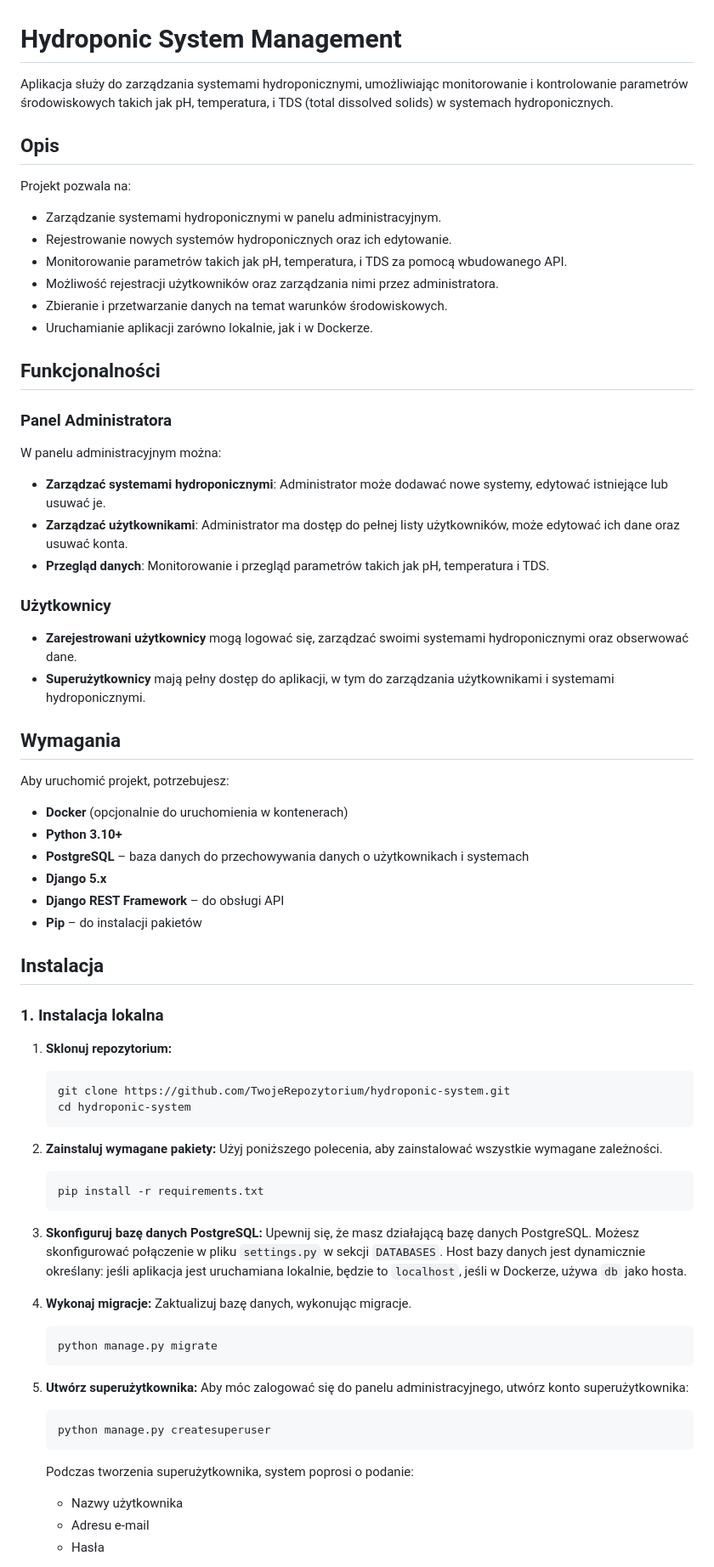
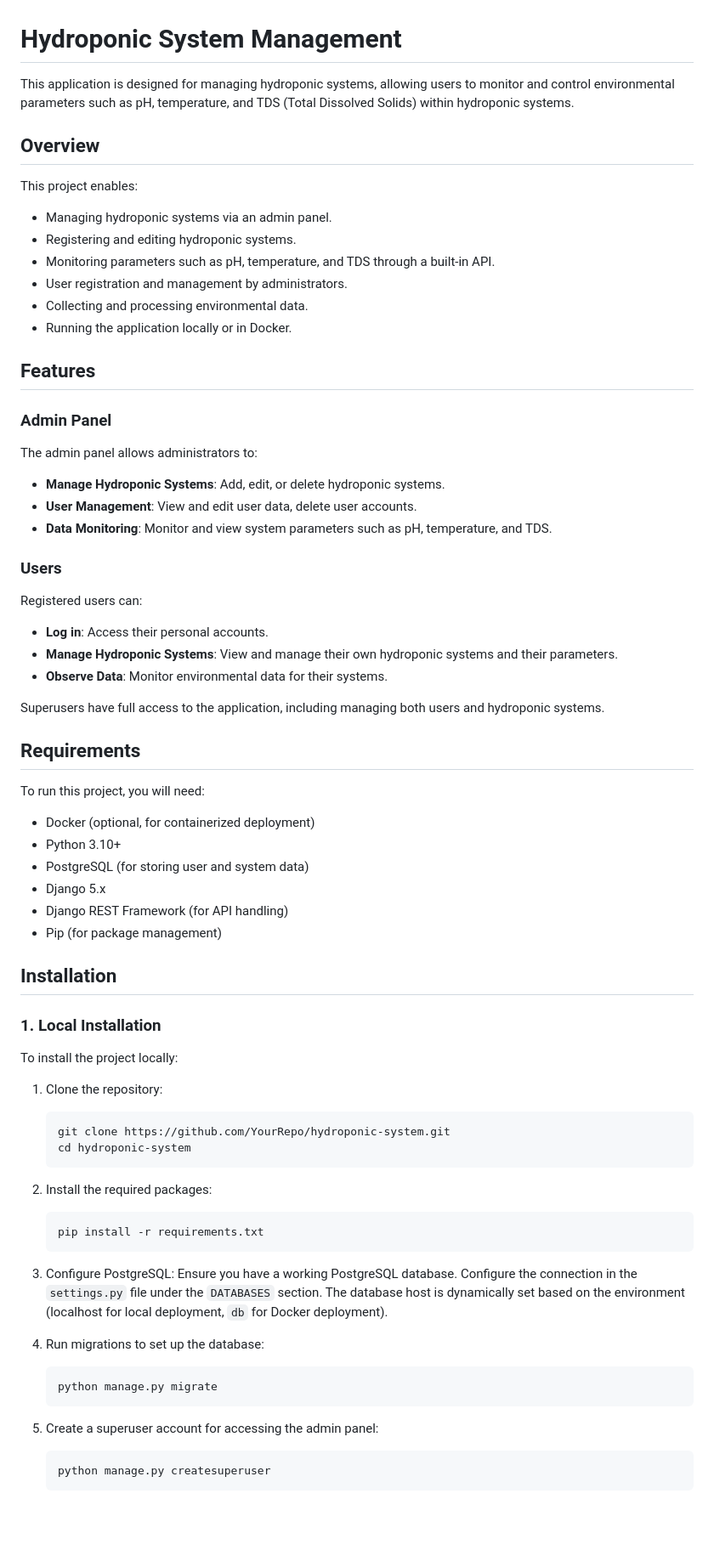
Before and after one commit to JerraForge/hydroponic-backend, a Markdown page: README.md, the part around one of its changes. Shown at 85% size. Drawn GitHub-style; blank space fills up the shorter version.

````diff
--- a/README.md
+++ b/README.md
@@ -1,72 +1,75 @@
 
 # Hydroponic System Management
 
-Aplikacja służy do zarządzania systemami hydroponicznymi, umożliwiając monitorowanie i kontrolowanie parametrów środowiskowych takich jak pH, temperatura, i TDS (total dissolved solids) w systemach hydroponicznych.
+This application is designed for managing hydroponic systems, allowing users to monitor and control environmental parameters such as pH, temperature, and TDS (Total Dissolved Solids) within hydroponic systems.
 
-## Opis
+## Overview
+This project enables:
 
-Projekt pozwala na:
-- Zarządzanie systemami hydroponicznymi w panelu administracyjnym.
-- Rejestrowanie nowych systemów hydroponicznych oraz ich edytowanie.
-- Monitorowanie parametrów takich jak pH, temperatura, i TDS za pomocą wbudowanego API.
-- Możliwość rejestracji użytkowników oraz zarządzania nimi przez administratora.
-- Zbieranie i przetwarzanie danych na temat warunków środowiskowych.
-- Uruchamianie aplikacji zarówno lokalnie, jak i w Dockerze.
+- Managing hydroponic systems via an admin panel.
+- Registering and editing hydroponic systems.
+- Monitoring parameters such as pH, temperature, and TDS through a built-in API.
+- User registration and management by administrators.
+- Collecting and processing environmental data.
+- Running the application locally or in Docker.
 
-## Funkcjonalności
+## Features
 
-### Panel Administratora
-W panelu administracyjnym można:
-- **Zarządzać systemami hydroponicznymi**: Administrator może dodawać nowe systemy, edytować istniejące lub usuwać je.
-- **Zarządzać użytkownikami**: Administrator ma dostęp do pełnej listy użytkowników, może edytować ich dane oraz usuwać konta.
-- **Przegląd danych**: Monitorowanie i przegląd parametrów takich jak pH, temperatura i TDS.
+### Admin Panel
+The admin panel allows administrators to:
 
-### Użytkownicy
-- **Zarejestrowani użytkownicy** mogą logować się, zarządzać swoimi systemami hydroponicznymi oraz obserwować dane.
-- **Superużytkownicy** mają pełny dostęp do aplikacji, w tym do zarządzania użytkownikami i systemami hydroponicznymi.
+- **Manage Hydroponic Systems**: Add, edit, or delete hydroponic systems.
+- **User Management**: View and edit user data, delete user accounts.
+- **Data Monitoring**: Monitor and view system parameters such as pH, temperature, and TDS.
 
-## Wymagania
+### Users
+Registered users can:
 
-Aby uruchomić projekt, potrzebujesz:
-- **Docker** (opcjonalnie do uruchomienia w kontenerach)
-- **Python 3.10+**
-- **PostgreSQL** – baza danych do przechowywania danych o użytkownikach i systemach
-- **Django 5.x**
-- **Django REST Framework** – do obsługi API
-- **Pip** – do instalacji pakietów
+- **Log in**: Access their personal accounts.
+- **Manage Hydroponic Systems**: View and manage their own hydroponic systems and their parameters.
+- **Observe Data**: Monitor environmental data for their systems.
 
-## Instalacja
+Superusers have full access to the application, including managing both users and hydroponic systems.
 
-### 1. Instalacja lokalna
+## Requirements
+To run this project, you will need:
 
-1. **Sklonuj repozytorium:**
+- Docker (optional, for containerized deployment)
+- Python 3.10+
+- PostgreSQL (for storing user and system data)
+- Django 5.x
+- Django REST Framework (for API handling)
+- Pip (for package management)
+
+## Installation
+
+### 1. Local Installation
+To install the project locally:
+
+1. Clone the repository:
+
    ```bash
-   git clone https://github.com/TwojeRepozytorium/hydroponic-system.git
+   git clone https://github.com/YourRepo/hydroponic-system.git
    cd hydroponic-system
    ```
 
-2. **Zainstaluj wymagane pakiety:**
-   Użyj poniższego polecenia, aby zainstalować wszystkie wymagane zależności.
+2. Install the required packages:
+
    ```bash
    pip install -r requirements.txt
    ```
 
-3. **Skonfiguruj bazę danych PostgreSQL:**
-   Upewnij się, że masz działającą bazę danych PostgreSQL. Możesz skonfigurować połączenie w pliku `settings.py` w sekcji `DATABASES`. Host bazy danych jest dynamicznie określany: jeśli aplikacja jest uruchamiana lokalnie, będzie to `localhost`, jeśli w Dockerze, używa `db` jako hosta.
+3. Configure PostgreSQL: Ensure you have a working PostgreSQL database. Configure the connection in the `settings.py` file under the `DATABASES` section. The database host is dynamically set based on the environment (localhost for local deployment, `db` for Docker deployment).
 
-4. **Wykonaj migracje:**
-   Zaktualizuj bazę danych, wykonując migracje.
+4. Run migrations to set up the database:
+
    ```bash
    python manage.py migrate
    ```
 
-5. **Utwórz superużytkownika:**
-   Aby móc zalogować się do panelu administracyjnego, utwórz konto superużytkownika:
+5. Create a superuser account for accessing the admin panel:
+
    ```bash
    python manage.py createsuperuser
    ```
-   Podczas tworzenia superużytkownika, system poprosi o podanie:
-   - Nazwy użytkownika
-   - Adresu e-mail
-   - Hasła
 
````
Also changed, not shown: other parts of README.md (+27 -28 lines).
